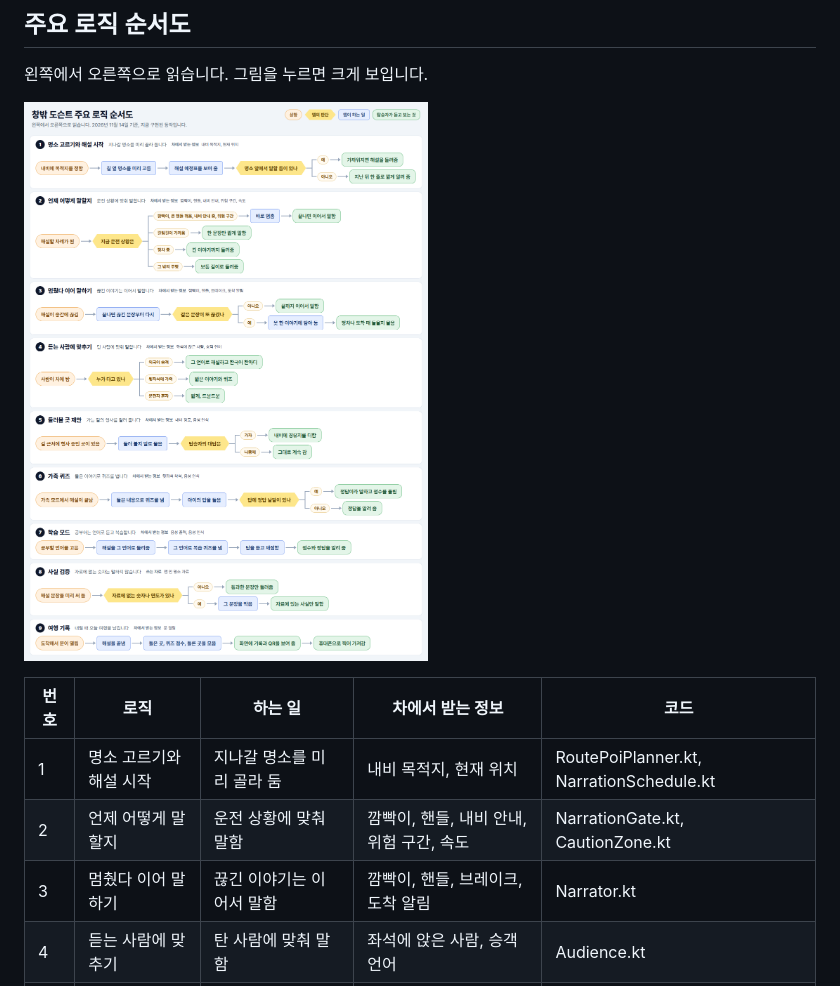
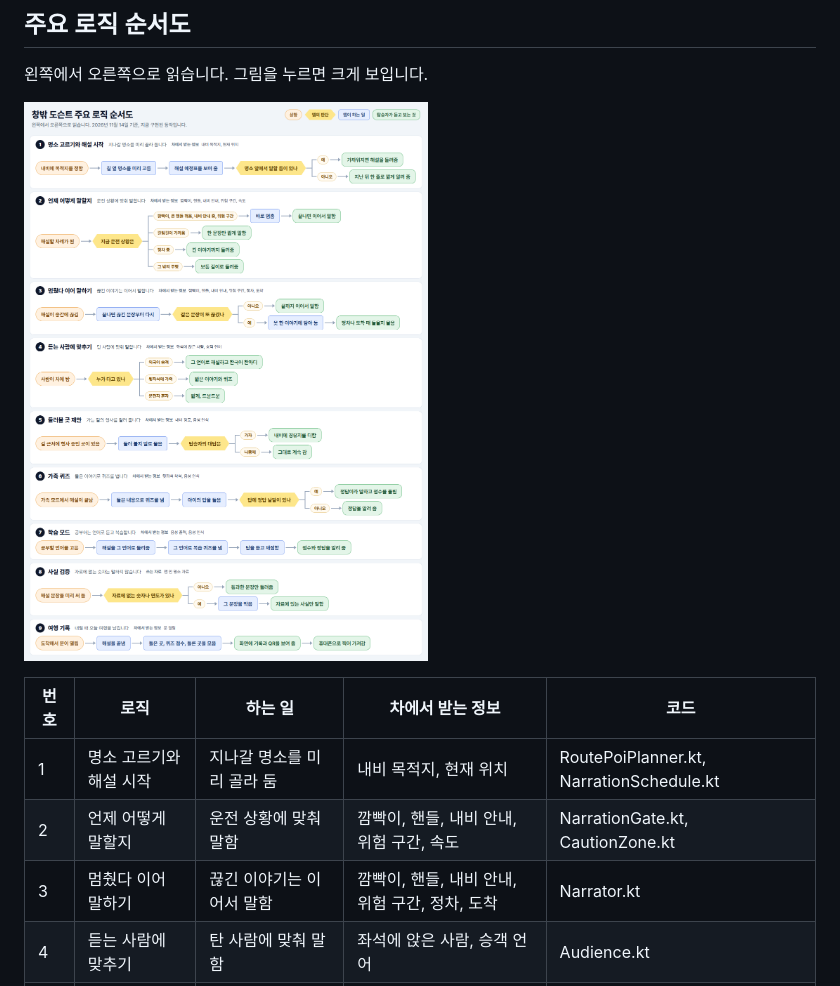
Before and after one commit to minkyong2927/window-docent, a Markdown page: README.md, the part around the change. Drawn GitHub-style; pictures changed too: docs/logic-flow.png.

Commit message:
11/14 10:32 시연 영상 docs/demo.mp4(에뮬레이터 화면 녹화 82초, 소리 없음, 자동 시연에서 퀴즈, 경유지, 여행 기록 QR 까지), 순서도 그림과 README 3번 줄(받는 정보에 정차, 브레이크 대신)

```diff
--- a/README.md
+++ b/README.md
@@ -100,7 +100,7 @@ gradle :app:assembleRelease
 |---|---|---|---|---|
 | 1 | 명소 고르기와 해설 시작 | 지나갈 명소를 미리 골라 둠 | 내비 목적지, 현재 위치 | RoutePoiPlanner.kt, NarrationSchedule.kt |
 | 2 | 언제 어떻게 말할지 | 운전 상황에 맞춰 말함 | 깜빡이, 핸들, 내비 안내, 위험 구간, 속도 | NarrationGate.kt, CautionZone.kt |
-| 3 | 멈췄다 이어 말하기 | 끊긴 이야기는 이어서 말함 | 깜빡이, 핸들, 브레이크, 도착 알림 | Narrator.kt |
+| 3 | 멈췄다 이어 말하기 | 끊긴 이야기는 이어서 말함 | 깜빡이, 핸들, 내비 안내, 위험 구간, 정차, 도착 | Narrator.kt |
 | 4 | 듣는 사람에 맞추기 | 탄 사람에 맞춰 말함 | 좌석에 앉은 사람, 승객 언어 | Audience.kt |
 | 5 | 들러볼 곳 제안 | 가는 길의 행사를 알려 줌 | 내비 경로, 음성 인식 | DocentBridge.kt, VoiceCommand.kt |
 | 6 | 가족 퀴즈 | 들은 이야기로 퀴즈를 냄 | 뒷좌석 착석, 음성 인식 | Quiz.kt |
```
Also changed, not shown: 1 other file.
